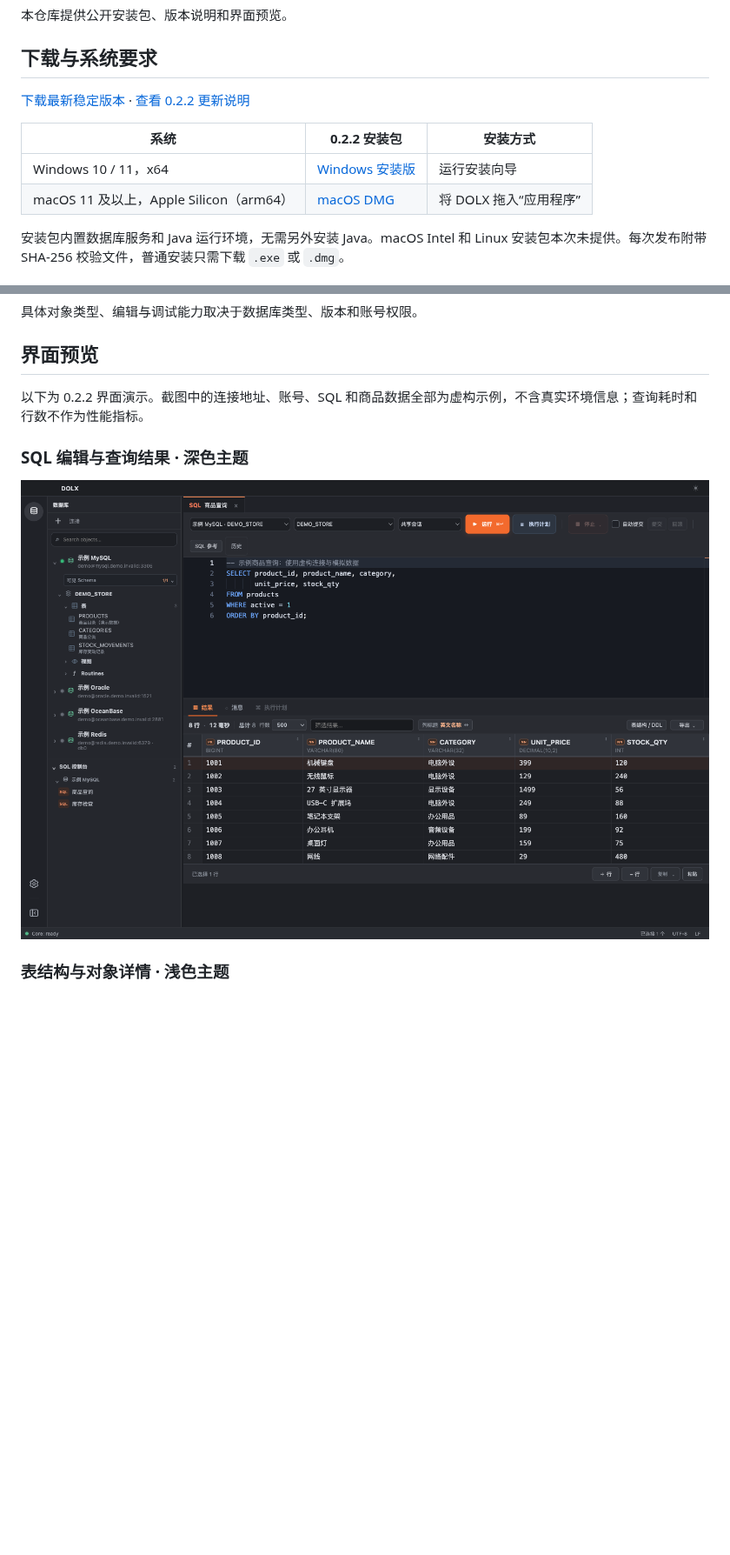
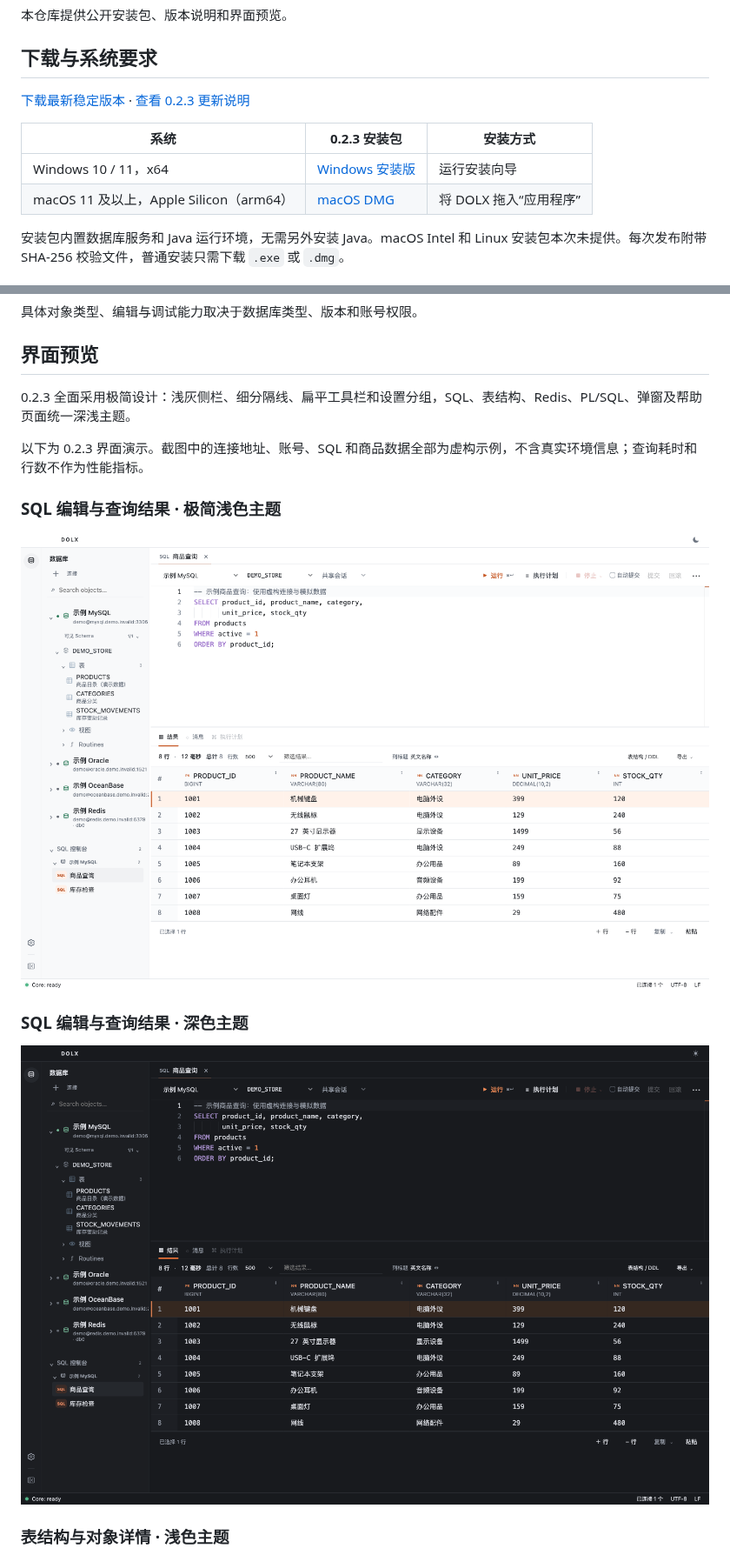
Before and after one commit to niujt/DOLX-Releases, a Markdown page: README.md, 2 parts joined by grey strips. Shown at 87% size. Rendered like a GitHub page; pictures changed too: docs/screenshots/v0.2.3/sql-console-dark.png (added), docs/screenshots/v0.2.3/sql-console.png (added); blank space fills up the shorter version.

Commit message:
docs: present DOLX 0.2.3 minimal interface and downloads

```diff
--- a/README.md
+++ b/README.md
@@ -6,7 +6,7 @@ DOLX 是一款面向 Windows 和 macOS 的桌面数据库开发工具，将连
 
 ## 下载与系统要求
 
-[下载最新稳定版本](https://github.com/niujt/DOLX-Releases/releases/latest) · [查看 0.2.2 更新说明](https://github.com/niujt/DOLX-Releases/releases/tag/v0.2.2)
+[下载最新稳定版本](https://github.com/niujt/DOLX-Releases/releases/latest) · [查看 0.2.3 更新说明](https://github.com/niujt/DOLX-Releases/releases/tag/v0.2.3)
 
-| 系统 | 0.2.2 安装包 | 安装方式 |
+| 系统 | 0.2.3 安装包 | 安装方式 |
 | --- | --- | --- |
@@ -31,11 +31,17 @@ DOLX 是一款面向 Windows 和 macOS 的桌面数据库开发工具，将连
 
 ## 界面预览
 
-以下为 0.2.2 界面演示。截图中的连接地址、账号、SQL 和商品数据全部为虚构示例，不含真实环境信息；查询耗时和行数不作为性能指标。
+0.2.3 全面采用极简设计：浅灰侧栏、细分隔线、扁平工具栏和设置分组，SQL、表结构、Redis、PL/SQL、弹窗及帮助页面统一深浅主题。
+
+以下为 0.2.3 界面演示。截图中的连接地址、账号、SQL 和商品数据全部为虚构示例，不含真实环境信息；查询耗时和行数不作为性能指标。
+
+### SQL 编辑与查询结果 · 极简浅色主题
+
+![DOLX SQL 编辑与查询结果，使用虚构示例数据](docs/screenshots/v0.2.3/sql-console.png)
 
 ### SQL 编辑与查询结果 · 深色主题
 
-![DOLX SQL 编辑与查询结果，使用虚构示例数据](docs/screenshots/v0.2.2/sql-console.png)
+![DOLX SQL 编辑与查询结果，深色主题](docs/screenshots/v0.2.3/sql-console-dark.png)
 
 ### 表结构与对象详情 · 浅色主题
 
```
Also changed, not shown: other parts of README.md (+5 -5 lines), docs/screenshots/v0.2.3/software-updates.png (added), docs/screenshots/v0.2.3/table-details.png (added).
